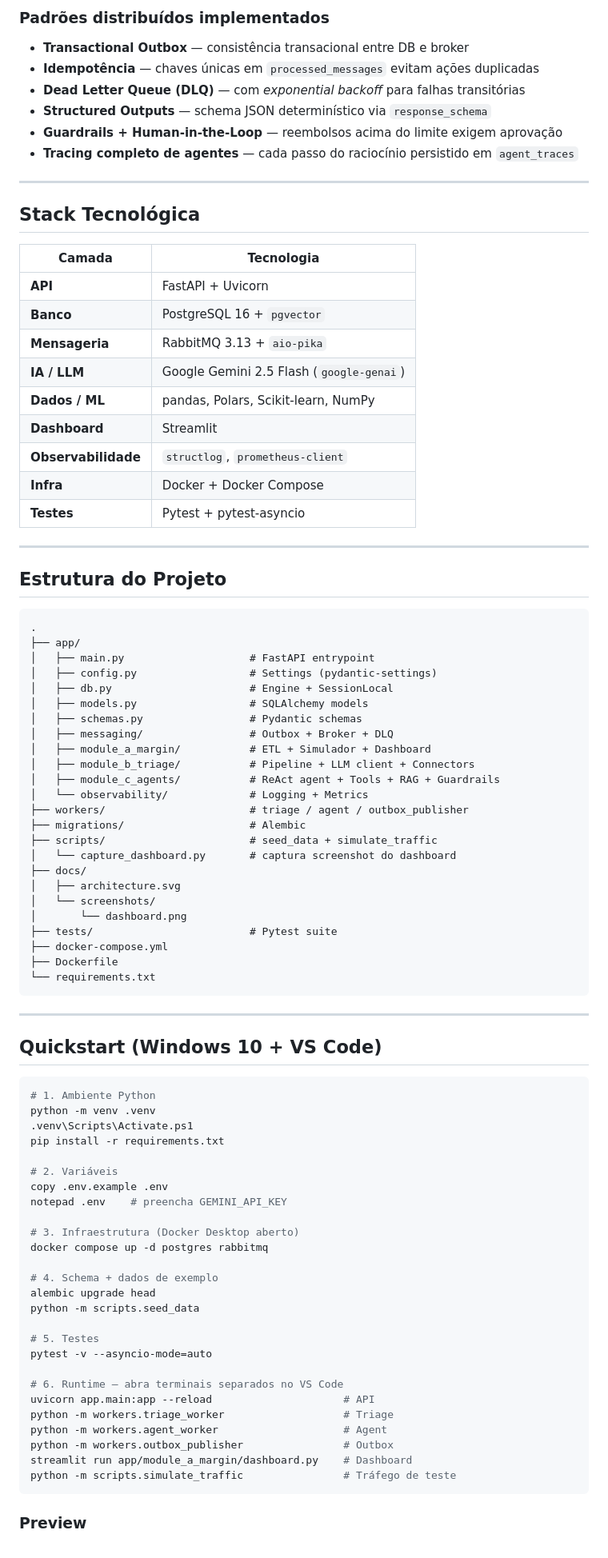
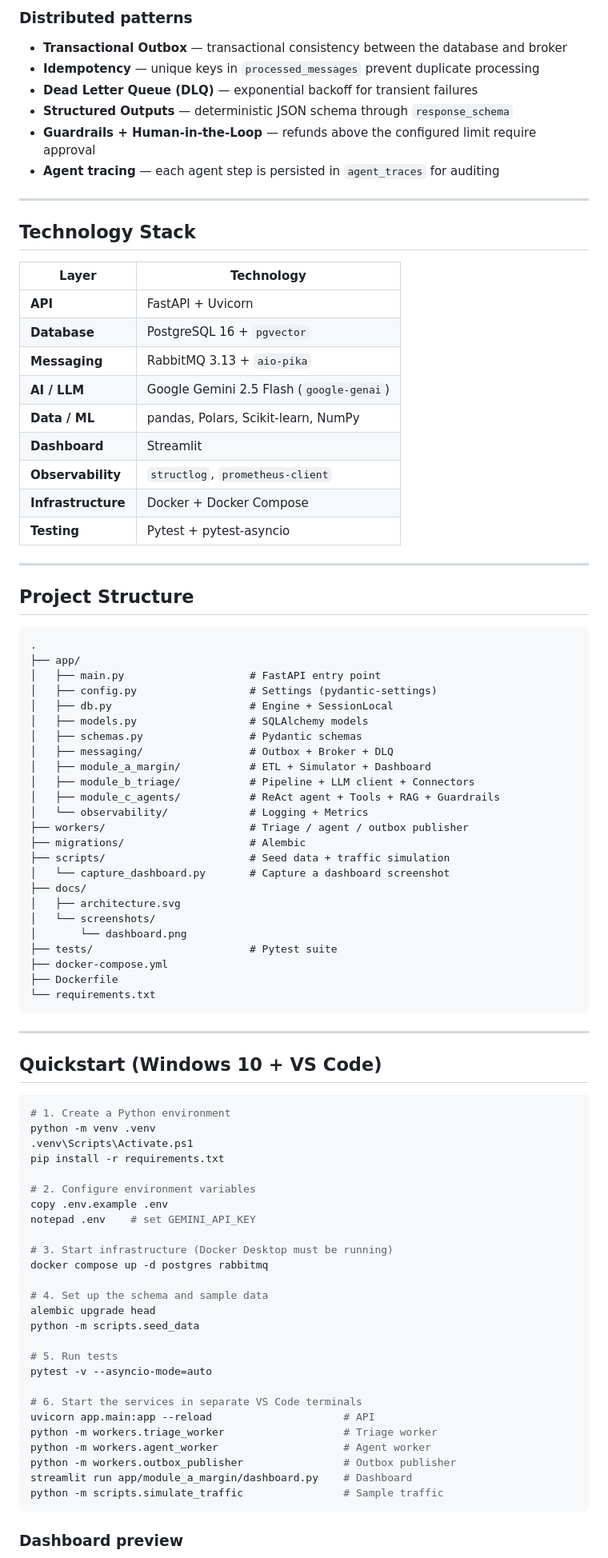
Before and after one commit to JCmamoa/Driven-Business, a Markdown page: README.md, the part around one of its changes. Shown at 80% size. GitHub-like rendering.

Commit message:
docs: translate project documentation to English
Co-authored-by: Copilot <223556219+Copilot@users.noreply.github.com>

````diff
--- a/README.md
+++ b/README.md
@@ -39,51 +39,51 @@ A arquitetura prioriza **resiliência operacional**, **confiabilidade de execuç
 </p>
 
-### Padrões distribuídos implementados
+### Distributed patterns
 
-- **Transactional Outbox** — consistência transacional entre DB e broker
-- **Idempotência** — chaves únicas em `processed_messages` evitam ações duplicadas
-- **Dead Letter Queue (DLQ)** — com *exponential backoff* para falhas transitórias
-- **Structured Outputs** — schema JSON determinístico via `response_schema`
-- **Guardrails + Human-in-the-Loop** — reembolsos acima do limite exigem aprovação
-- **Tracing completo de agentes** — cada passo do raciocínio persistido em `agent_traces`
+- **Transactional Outbox** — transactional consistency between the database and broker
+- **Idempotency** — unique keys in `processed_messages` prevent duplicate processing
+- **Dead Letter Queue (DLQ)** — exponential backoff for transient failures
+- **Structured Outputs** — deterministic JSON schema through `response_schema`
+- **Guardrails + Human-in-the-Loop** — refunds above the configured limit require approval
+- **Agent tracing** — each agent step is persisted in `agent_traces` for auditing
 
 ---
 
-## Stack Tecnológica
+## Technology Stack
 
-| Camada | Tecnologia |
+| Layer | Technology |
 |---|---|
 | **API** | FastAPI + Uvicorn |
-| **Banco** | PostgreSQL 16 + `pgvector` |
-| **Mensageria** | RabbitMQ 3.13 + `aio-pika` |
-| **IA / LLM** | Google Gemini 2.5 Flash (`google-genai`) |
-| **Dados / ML** | pandas, Polars, Scikit-learn, NumPy |
+| **Database** | PostgreSQL 16 + `pgvector` |
+| **Messaging** | RabbitMQ 3.13 + `aio-pika` |
+| **AI / LLM** | Google Gemini 2.5 Flash (`google-genai`) |
+| **Data / ML** | pandas, Polars, Scikit-learn, NumPy |
 | **Dashboard** | Streamlit |
-| **Observabilidade** | `structlog`, `prometheus-client` |
-| **Infra** | Docker + Docker Compose |
-| **Testes** | Pytest + pytest-asyncio |
+| **Observability** | `structlog`, `prometheus-client` |
+| **Infrastructure** | Docker + Docker Compose |
+| **Testing** | Pytest + pytest-asyncio |
 
 ---
 
-## Estrutura do Projeto
+## Project Structure
 
 ```text
 .
 ├── app/
-│   ├── main.py                    # FastAPI entrypoint
+│   ├── main.py                    # FastAPI entry point
 │   ├── config.py                  # Settings (pydantic-settings)
 │   ├── db.py                      # Engine + SessionLocal
 │   ├── models.py                  # SQLAlchemy models
 │   ├── schemas.py                 # Pydantic schemas
 │   ├── messaging/                 # Outbox + Broker + DLQ
-│   ├── module_a_margin/           # ETL + Simulador + Dashboard
+│   ├── module_a_margin/           # ETL + Simulator + Dashboard
 │   ├── module_b_triage/           # Pipeline + LLM client + Connectors
 │   ├── module_c_agents/           # ReAct agent + Tools + RAG + Guardrails
 │   └── observability/             # Logging + Metrics
-├── workers/                       # triage / agent / outbox_publisher
+├── workers/                       # Triage / agent / outbox publisher
 ├── migrations/                    # Alembic
-├── scripts/                       # seed_data + simulate_traffic
-│   └── capture_dashboard.py       # captura screenshot do dashboard
+├── scripts/                       # Seed data + traffic simulation
+│   └── capture_dashboard.py       # Capture a dashboard screenshot
 ├── docs/
 │   ├── architecture.svg
 │   └── screenshots/
@@ -99,33 +99,33 @@ A arquitetura prioriza **resiliência operacional**, **confiabilidade de execuç
 ## Quickstart (Windows 10 + VS Code)
 
 ```powershell
-# 1. Ambiente Python
+# 1. Create a Python environment
 python -m venv .venv
 .venv\Scripts\Activate.ps1
 pip install -r requirements.txt
 
-# 2. Variáveis
+# 2. Configure environment variables
 copy .env.example .env
-notepad .env    # preencha GEMINI_API_KEY
+notepad .env    # set GEMINI_API_KEY
 
-# 3. Infraestrutura (Docker Desktop aberto)
+# 3. Start infrastructure (Docker Desktop must be running)
 docker compose up -d postgres rabbitmq
 
-# 4. Schema + dados de exemplo
+# 4. Set up the schema and sample data
 alembic upgrade head
 python -m scripts.seed_data
 
-# 5. Testes
+# 5. Run tests
 pytest -v --asyncio-mode=auto
 
-# 6. Runtime — abra terminais separados no VS Code
+# 6. Start the services in separate VS Code terminals
 uvicorn app.main:app --reload                     # API
-python -m workers.triage_worker                   # Triage
-python -m workers.agent_worker                    # Agent
-python -m workers.outbox_publisher                # Outbox
+python -m workers.triage_worker                   # Triage worker
+python -m workers.agent_worker                    # Agent worker
+python -m workers.outbox_publisher                # Outbox publisher
 streamlit run app/module_a_margin/dashboard.py    # Dashboard
-python -m scripts.simulate_traffic                # Tráfego de teste
+python -m scripts.simulate_traffic                # Sample traffic
 ```
 
-### Preview
+### Dashboard preview
 
````
Also changed, not shown: other parts of README.md (+70 -70 lines), docs/screenshots/dashboard.png, 3 other files.
